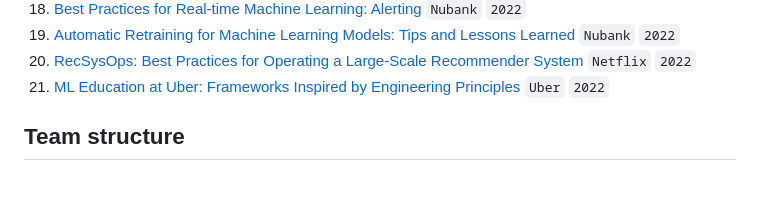
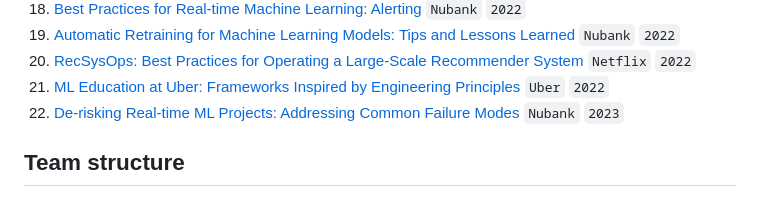
Before and after one commit to eugeneyan/applied-ml, a Markdown page: README.md, the part around the change. GitHub-like rendering.

Commit message:
Add post on de-risking real-time ML projects, from Nubank

```diff
--- a/README.md
+++ b/README.md
@@ -636,6 +636,7 @@ P.P.S, Looking for guides and interviews on applying ML? 👉[`applyingML`](http
 19. [Automatic Retraining for Machine Learning Models: Tips and Lessons Learned](https://building.nubank.com.br/automatic-retraining-for-machine-learning-models/) `Nubank` `2022`
 20. [RecSysOps: Best Practices for Operating a Large-Scale Recommender System](https://netflixtechblog.medium.com/recsysops-best-practices-for-operating-a-large-scale-recommender-system-95bbe195a841) `Netflix` `2022`
 21. [ML Education at Uber: Frameworks Inspired by Engineering Principles](https://www.uber.com/en-PL/blog/ml-education-at-uber/) `Uber` `2022`
+22. [De-risking Real-time ML Projects: Addressing Common Failure Modes](https://building.nubank.com.br/de-risking-real-time-ml-projects-addressing-common-failure-modes/) `Nubank` `2023`
 
 
 ## Team structure
```
